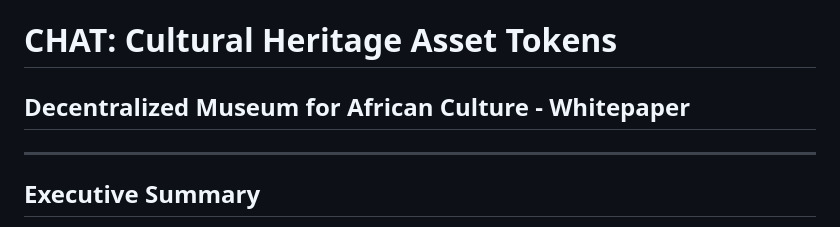
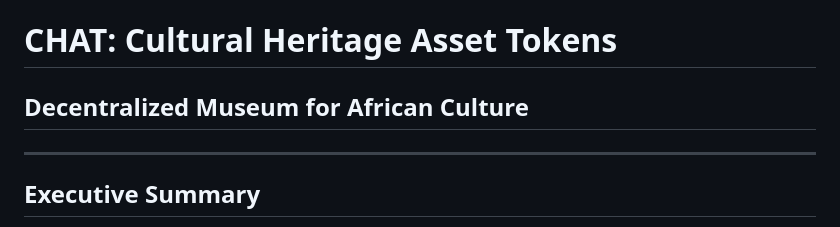
Before and after one commit to Drekahshi/HISA-PEOPLES-CHAIN, a Markdown page: CHAT.md, the part around the change. Drawn GitHub-style.

```diff
--- a/CHAT.md
+++ b/CHAT.md
@@ -1,5 +1,5 @@
 # CHAT: Cultural Heritage Asset Tokens
-## Decentralized Museum for African Culture - Whitepaper
+## Decentralized Museum for African Culture
 
 ---
 
```
